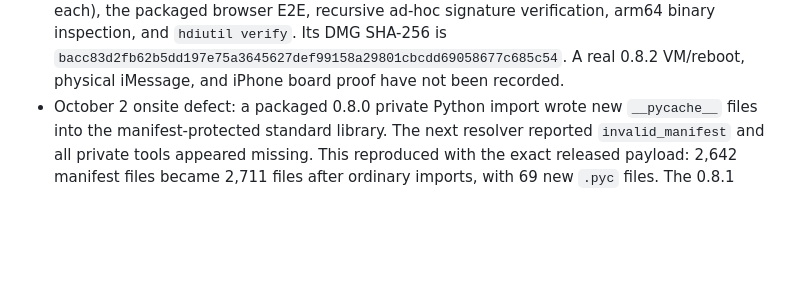
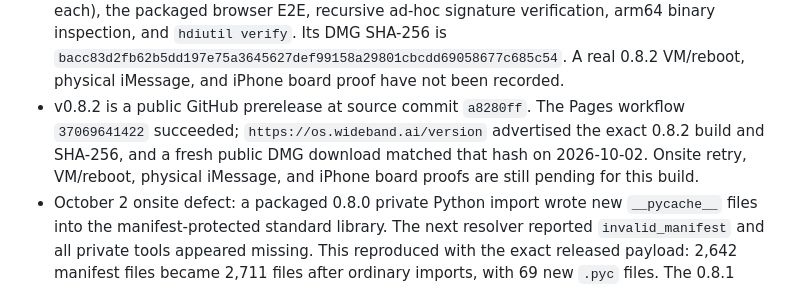
Before and after one commit to widebandz/wb-setup, a Markdown page: BUILD-MEMORY.md, the part around the change. GitHub-like rendering; blank space fills up the shorter version.

Commit message:
docs: record 0.8.2 public delivery proof

```diff
--- a/BUILD-MEMORY.md
+++ b/BUILD-MEMORY.md
@@ -41,6 +41,11 @@ build without reconstructing decisions from chat history.
   `bacc83d2fb62b5dd197e75a3645627def99158a29801cbcdd69058677c685c54`.
   A real 0.8.2 VM/reboot, physical iMessage, and iPhone board proof have not
   been recorded.
+- v0.8.2 is a public GitHub prerelease at source commit `a8280ff`. The Pages
+  workflow `37069641422` succeeded; `https://os.wideband.ai/version`
+  advertised the exact 0.8.2 build and SHA-256, and a fresh public DMG
+  download matched that hash on 2026-10-02. Onsite retry, VM/reboot,
+  physical iMessage, and iPhone board proofs are still pending for this build.
 - October 2 onsite defect: a packaged 0.8.0 private Python import wrote new
   `__pycache__` files into the manifest-protected standard library. The next
   resolver reported `invalid_manifest` and all private tools appeared missing.
```
